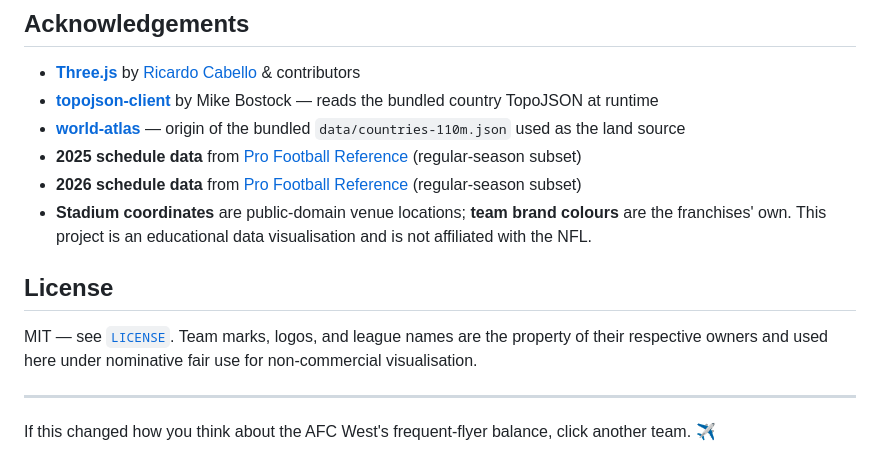
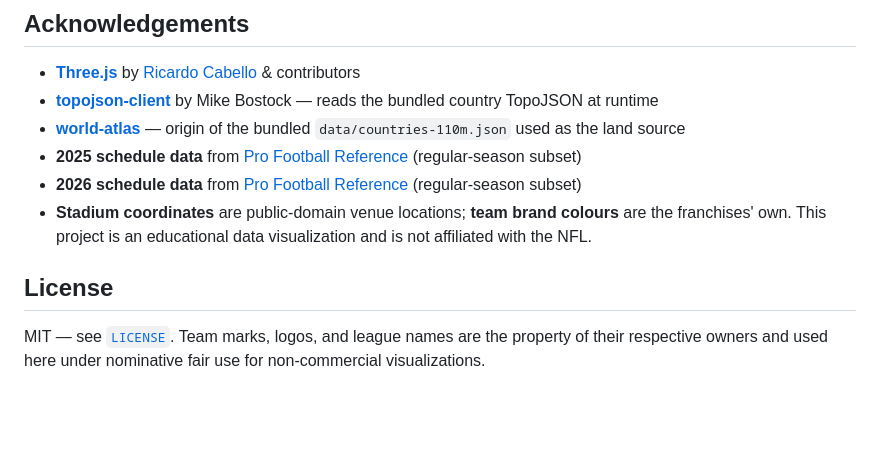
Before and after one commit to CypherPoet/THREE-JS-NFL-Flight-Paths, a Markdown page: README.md, the part around the change. Drawn GitHub-style; blank space fills up the shorter version.

Commit message:
Fix spelling of "visualisation" to "visualization" in README.md
Co-authored-by: Copilot <copilot@github.com>

```diff
--- a/README.md
+++ b/README.md
@@ -79,12 +79,8 @@ Make sure GitHub Pages is set to **GitHub Actions** under `Settings → Pages` f
 - **[world-atlas](https://github.com/topojson/world-atlas)** — origin of the bundled `data/countries-110m.json` used as the land source
 - **2025 schedule data** from [Pro Football Reference](https://www.pro-football-reference.com/years/2025/games.htm) (regular-season subset)
 - **2026 schedule data** from [Pro Football Reference](https://www.pro-football-reference.com/years/2026/games.htm) (regular-season subset)
-- **Stadium coordinates** are public-domain venue locations; **team brand colours** are the franchises' own. This project is an educational data visualisation and is not affiliated with the NFL.
+- **Stadium coordinates** are public-domain venue locations; **team brand colours** are the franchises' own. This project is an educational data visualization and is not affiliated with the NFL.
 
 ## License
 
-MIT — see [`LICENSE`](LICENSE). Team marks, logos, and league names are the property of their respective owners and used here under nominative fair use for non-commercial visualisation.
-
----
-
-If this changed how you think about the AFC West's frequent-flyer balance, click another team. ✈️
+MIT — see [`LICENSE`](LICENSE). Team marks, logos, and league names are the property of their respective owners and used here under nominative fair use for non-commercial visualizations.
```
